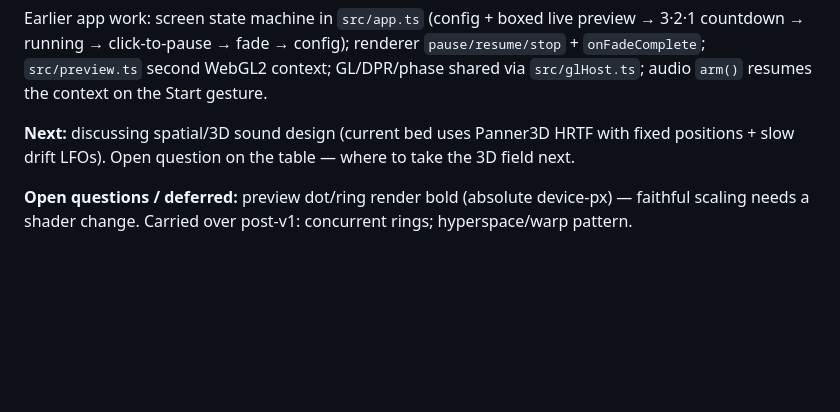
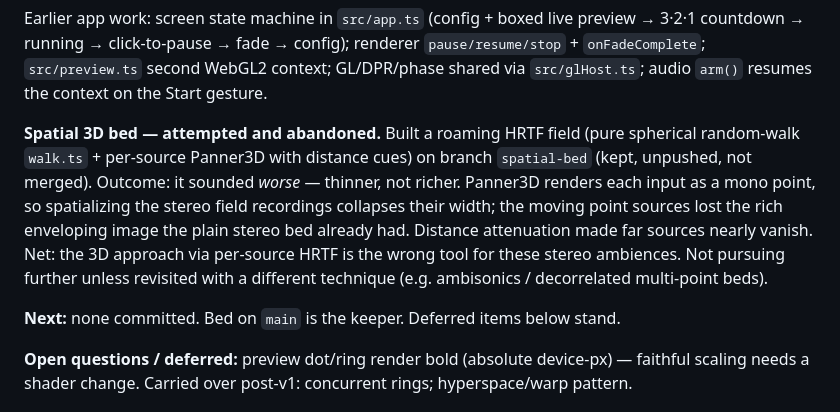
Before and after one commit to lucindo/hakalau, a Markdown page: .project/PLAN.md, the part around the change. Rendered like a GitHub page; blank space fills up the shorter version.

Commit message:
docs: record spatial 3D bed as abandoned

```diff
--- a/.project/PLAN.md
+++ b/.project/PLAN.md
@@ -14,8 +14,15 @@ Earlier app work: screen state machine in `src/app.ts` (config + boxed live prev
 `src/preview.ts` second WebGL2 context; GL/DPR/phase shared via `src/glHost.ts`; audio `arm()` resumes
 the context on the Start gesture.
 
-**Next:** discussing spatial/3D sound design (current bed uses Panner3D HRTF with fixed positions +
-slow drift LFOs). Open question on the table — where to take the 3D field next.
+**Spatial 3D bed — attempted and abandoned.** Built a roaming HRTF field (pure spherical random-walk
+`walk.ts` + per-source Panner3D with distance cues) on branch `spatial-bed` (kept, unpushed, not merged).
+Outcome: it sounded *worse* — thinner, not richer. Panner3D renders each input as a mono point, so
+spatializing the stereo field recordings collapses their width; the moving point sources lost the rich
+enveloping image the plain stereo bed already had. Distance attenuation made far sources nearly vanish.
+Net: the 3D approach via per-source HRTF is the wrong tool for these stereo ambiences. Not pursuing
+further unless revisited with a different technique (e.g. ambisonics / decorrelated multi-point beds).
+
+**Next:** none committed. Bed on `main` is the keeper. Deferred items below stand.
 
 **Open questions / deferred:** preview dot/ring render bold (absolute device-px) — faithful scaling
 needs a shader change. Carried over post-v1: concurrent rings; hyperspace/warp pattern.
```
